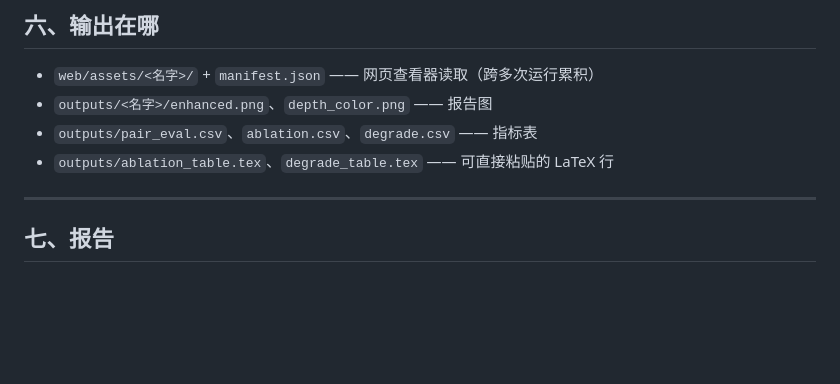
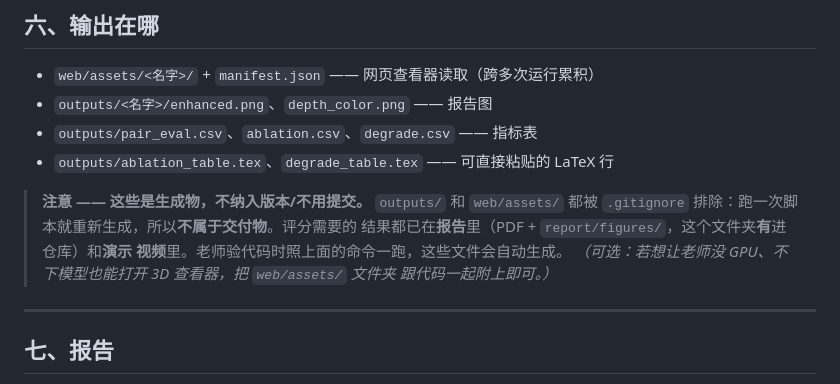
Before and after one commit to adaw821/3DCV, a Markdown page: README_zh.md, the part around the change. GitHub-like rendering; blank space fills up the shorter version.

Commit message:
README: clarify outputs/ and web/assets/ are generated, not submitted
Co-Authored-By: Claude Opus 4.8 <noreply@anthropic.com>

```diff
--- a/README_zh.md
+++ b/README_zh.md
@@ -152,6 +152,13 @@ sketch3d/
 - `outputs/pair_eval.csv`、`ablation.csv`、`degrade.csv` —— 指标表
 - `outputs/ablation_table.tex`、`degrade_table.tex` —— 可直接粘贴的 LaTeX 行
 
+> **注意 —— 这些是生成物，不纳入版本/不用提交。** `outputs/` 和 `web/assets/`
+> 都被 `.gitignore` 排除：跑一次脚本就重新生成，所以**不属于交付物**。评分需要的
+> 结果都已在**报告**里（PDF + `report/figures/`，这个文件夹**有**进仓库）和**演示
+> 视频**里。老师验代码时照上面的命令一跑，这些文件会自动生成。
+> *（可选：若想让老师没 GPU、不下模型也能打开 3D 查看器，把 `web/assets/` 文件夹
+> 跟代码一起附上即可。）*
+
 ---
 
 ## 七、报告
```
Also changed, not shown: README.md (+8 -0 lines).
